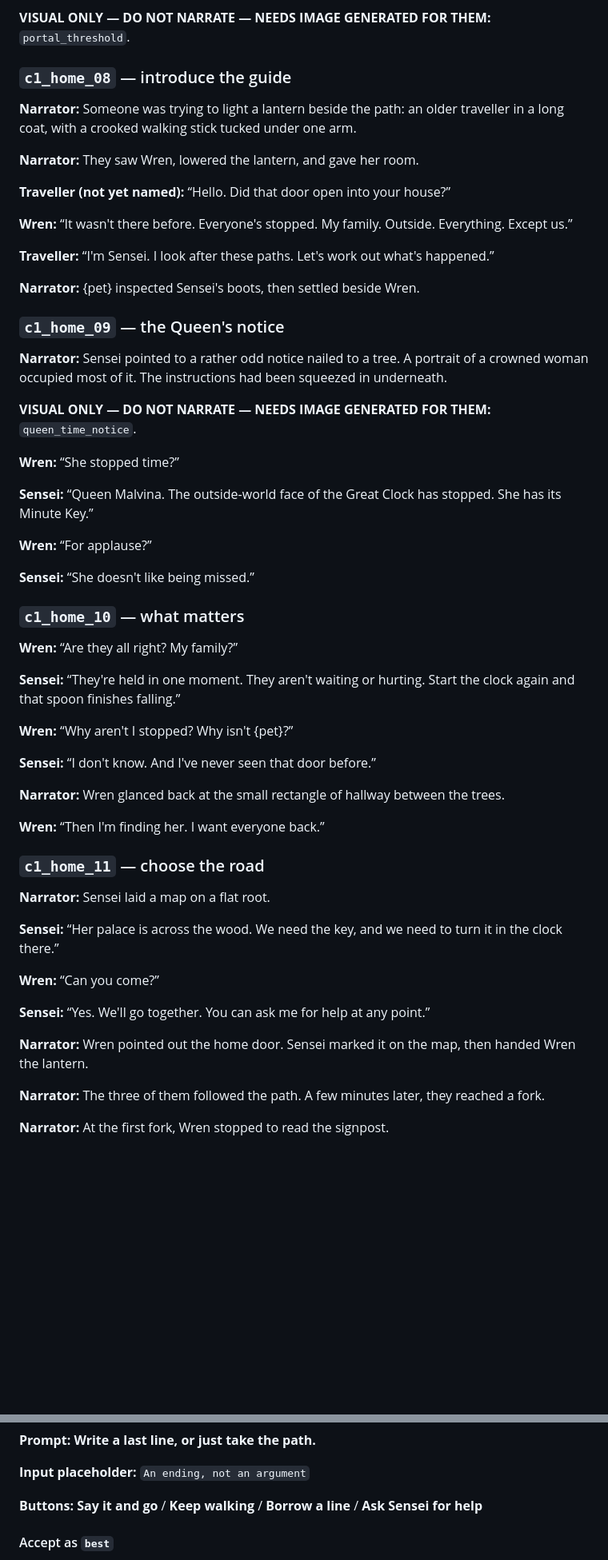
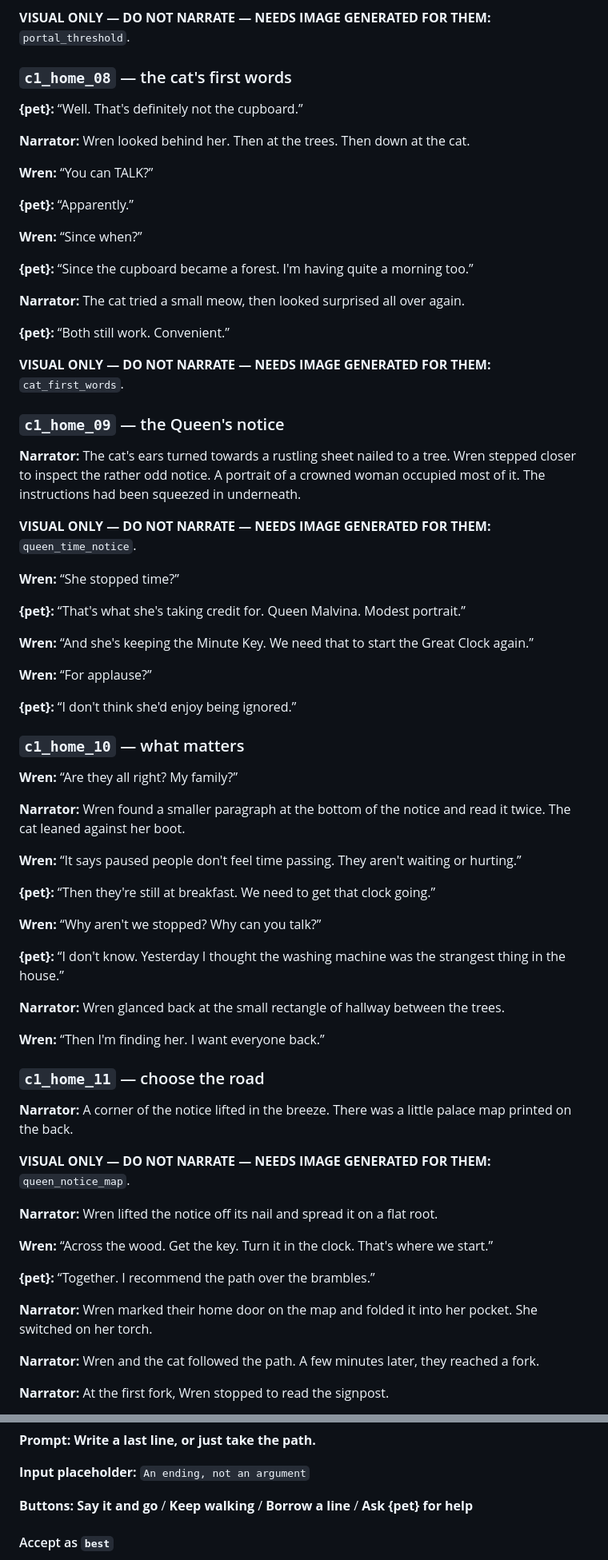
Before and after one commit to ATEFred/Snapback-Dojo, a Markdown page: story-chapters-01-02-rewrite.md, 2 parts joined by grey strips. Shown at 80% size. Drawn GitHub-style; blank space fills up the shorter version.

Commit message:
Make the talking cat companion and coach across chapters 1-4

```diff
--- a/story-chapters-01-02-rewrite.md
+++ b/story-chapters-01-02-rewrite.md
@@ -147,43 +151,55 @@ Here it means **a strong response for this scene**, not a guaranteed way to cont
 
 **VISUAL ONLY — DO NOT NARRATE — NEEDS IMAGE GENERATED FOR THEM:** `portal_threshold`.
 
-### `c1_home_08` — introduce the guide
+### `c1_home_08` — the cat's first words
 
-**Narrator:** Someone was trying to light a lantern beside the path: an older traveller in a long coat, with a crooked walking stick tucked under one arm.
+**{pet}:** “Well. That's definitely not the cupboard.”
 
-**Narrator:** They saw Wren, lowered the lantern, and gave her room.
+**Narrator:** Wren looked behind her. Then at the trees. Then down at the cat.
 
-**Traveller (not yet named):** “Hello. Did that door open into your house?”
+**Wren:** “You can TALK?”
 
-**Wren:** “It wasn't there before. Everyone's stopped. My family. Outside. Everything. Except us.”
+**{pet}:** “Apparently.”
 
-**Traveller:** “I'm Sensei. I look after these paths. Let's work out what's happened.”
+**Wren:** “Since when?”
 
-**Narrator:** {pet} inspected Sensei's boots, then settled beside Wren.
+**{pet}:** “Since the cupboard became a forest. I'm having quite a morning too.”
+
+**Narrator:** The cat tried a small meow, then looked surprised all over again.
+
+**{pet}:** “Both still work. Convenient.”
+
+**VISUAL ONLY — DO NOT NARRATE — NEEDS IMAGE GENERATED FOR THEM:** `cat_first_words`.
 
 ### `c1_home_09` — the Queen's notice
 
-**Narrator:** Sensei pointed to a rather odd notice nailed to a tree. A portrait of a crowned woman occupied most of it. The instructions had been squeezed in underneath.
+**Narrator:** The cat's ears turned towards a rustling sheet nailed to a tree. Wren stepped closer to inspect the rather odd notice. A portrait of a crowned woman occupied most of it. The instructions had been squeezed in underneath.
 
 **VISUAL ONLY — DO NOT NARRATE — NEEDS IMAGE GENERATED FOR THEM:** `queen_time_notice`.
 
 **Wren:** “She stopped time?”
 
-**Sensei:** “Queen Malvina. The outside-world face of the Great Clock has stopped. She has its Minute Key.”
+**{pet}:** “That's what she's taking credit for. Queen Malvina. Modest portrait.”
+
+**Wren:** “And she's keeping the Minute Key. We need that to start the Great Clock again.”
 
 **Wren:** “For applause?”
 
-**Sensei:** “She doesn't like being missed.”
+**{pet}:** “I don't think she'd enjoy being ignored.”
 
 ### `c1_home_10` — what matters
 
 **Wren:** “Are they all right? My family?”
 
-**Sensei:** “They're held in one moment. They aren't waiting or hurting. Start the clock again and that spoon finishes falling.”
+**Narrator:** Wren found a smaller paragraph at the bottom of the notice and read it twice. The cat leaned against her boot.
 
-**Wren:** “Why aren't I stopped? Why isn't {pet}?”
+**Wren:** “It says paused people don't feel time passing. They aren't waiting or hurting.”
 
-**Sensei:** “I don't know. And I've never seen that door before.”
+**{pet}:** “Then they're still at breakfast. We need to get that clock going.”
+
+**Wren:** “Why aren't we stopped? Why can you talk?”
+
+**{pet}:** “I don't know. Yesterday I thought the washing machine was the strangest thing in the house.”
 
 **Narrator:** Wren glanced back at the small rectangle of hallway between the trees.
 
@@ -191,17 +207,19 @@ Here it means **a strong response for this scene**, not a guaranteed way to cont
 
 ### `c1_home_11` — choose the road
 
-**Narrator:** Sensei laid a map on a flat root.
+**Narrator:** A corner of the notice lifted in the breeze. There was a little palace map printed on the back.
 
-**Sensei:** “Her palace is across the wood. We need the key, and we need to turn it in the clock there.”
+**VISUAL ONLY — DO NOT NARRATE — NEEDS IMAGE GENERATED FOR THEM:** `queen_notice_map`.
 
-**Wren:** “Can you come?”
+**Narrator:** Wren lifted the notice off its nail and spread it on a flat root.
 
-**Sensei:** “Yes. We'll go together. You can ask me for help at any point.”
+**Wren:** “Across the wood. Get the key. Turn it in the clock. That's where we start.”
 
-**Narrator:** Wren pointed out the home door. Sensei marked it on the map, then handed Wren the lantern.
+**{pet}:** “Together. I recommend the path over the brambles.”
 
-**Narrator:** The three of them followed the path. A few minutes later, they reached a fork.
+**Narrator:** Wren marked their home door on the map and folded it into her pocket. She switched on her torch.
+
+**Narrator:** Wren and the cat followed the path. A few minutes later, they reached a fork.
 
 **Narrator:** At the first fork, Wren stopped to read the signpost.
 
@@ -1082,7 +1104,7 @@ Then proceed to the final beat. Help remains available there too.
 
 **Input placeholder:** `An ending, not an argument`
 
-**Buttons:** **Say it and go** / **Keep walking** / **Borrow a line** / **Ask Sensei for help**
+**Buttons:** **Say it and go** / **Keep walking** / **Borrow a line** / **Ask {pet} for help**
 
 #### Accept as `best`
 
```
Also changed, not shown: other parts of story-chapters-01-02-rewrite.md (+94 -85 lines), story-chapters-03-04.md (+84 -77 lines), story-visual-assets.md (+21 -8 lines).
